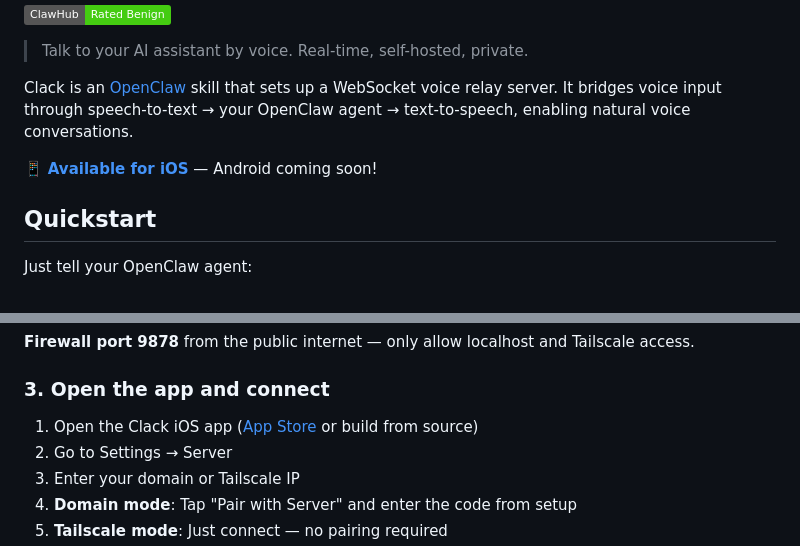
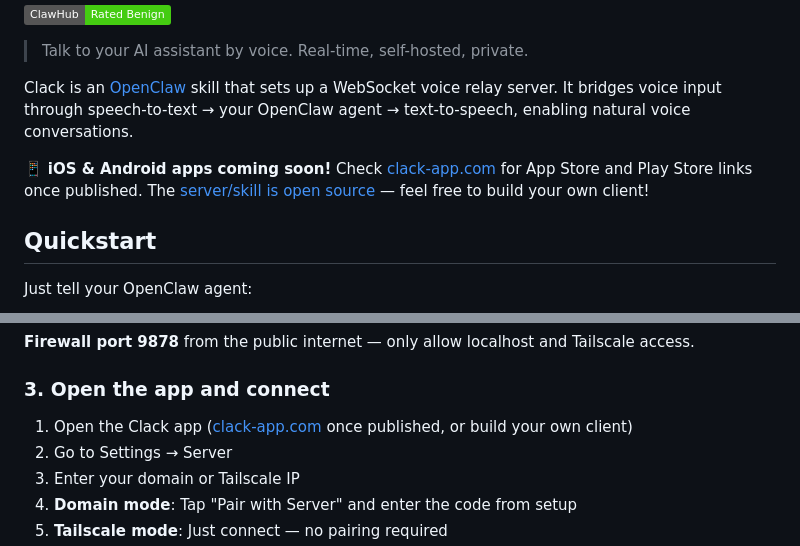
Before and after one commit to fbn3799/clack-skill, a Markdown page: README.md, 2 parts joined by grey strips. GitHub-like rendering; badges without logos.

```diff
--- a/README.md
+++ b/README.md
@@ -10,7 +10,7 @@
 
 Clack is an [OpenClaw](https://github.com/openclaw/openclaw) skill that sets up a WebSocket voice relay server. It bridges voice input through speech-to-text → your OpenClaw agent → text-to-speech, enabling natural voice conversations.
 
-📱 **[Available for iOS](https://clack-app.com)** — Android coming soon!
+📱 **iOS & Android apps coming soon!** Check [clack-app.com](https://clack-app.com) for App Store and Play Store links once published. The [server/skill is open source](https://github.com/fbn3799/clack-skill) — feel free to build your own client!
 
 ## Quickstart
 
@@ -77,7 +77,7 @@ Install Tailscale on your server and phone. Use the server's Tailscale IP (e.g.
 
 ### 3. Open the app and connect
 
-1. Open the Clack iOS app ([App Store](https://clack-app.com) or build from source)
+1. Open the Clack app ([clack-app.com](https://clack-app.com) once published, or build your own client)
 2. Go to Settings → Server
 3. Enter your domain or Tailscale IP
 4. **Domain mode**: Tap "Pair with Server" and enter the code from setup
```
Also changed, not shown: SKILL.md (+1 -2 lines).
